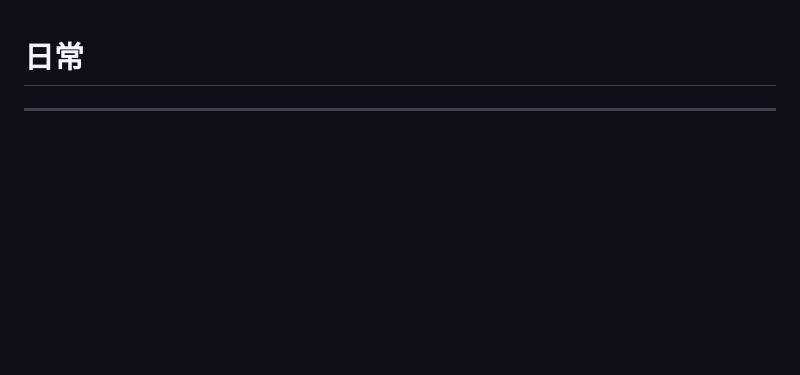
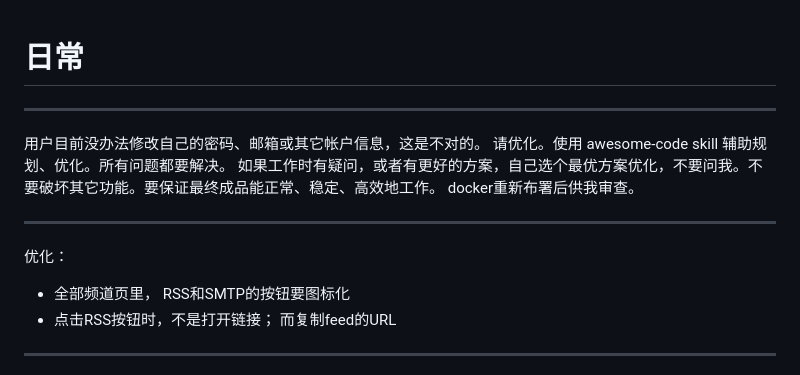
Before and after one commit to huangwb8/bensz-channel, a Markdown page: Prompts.md, the part around the change. Rendered like a GitHub page; blank space fills up the shorter version.

Commit message:
docs(prompts): 添加 RSS/SMTP 优化需求
- 添加用户账户信息修改功能需求
- 添加 RSS/SMTP 按钮图标化需求
- 添加 RSS 订阅链接复制功能需求

```diff
--- a/Prompts.md
+++ b/Prompts.md
@@ -1,4 +1,15 @@
 # 日常
+
+---
+
+用户目前没办法修改自己的密码、邮箱或其它帐户信息，这是不对的。 请优化。使用 awesome-code skill 辅助规划、优化。所有问题都要解决。 如果工作时有疑问，或者有更好的方案，自己选个最优方案优化，不要问我。不要破坏其它功能。要保证最终成品能正常、稳定、高效地工作。 docker重新布署后供我审查。
+
+---
+
+优化：
+
+- 全部频道页里， RSS和SMTP的按钮要图标化
+- 点击RSS按钮时，不是打开链接； 而复制feed的URL
 
 ---
 
```
